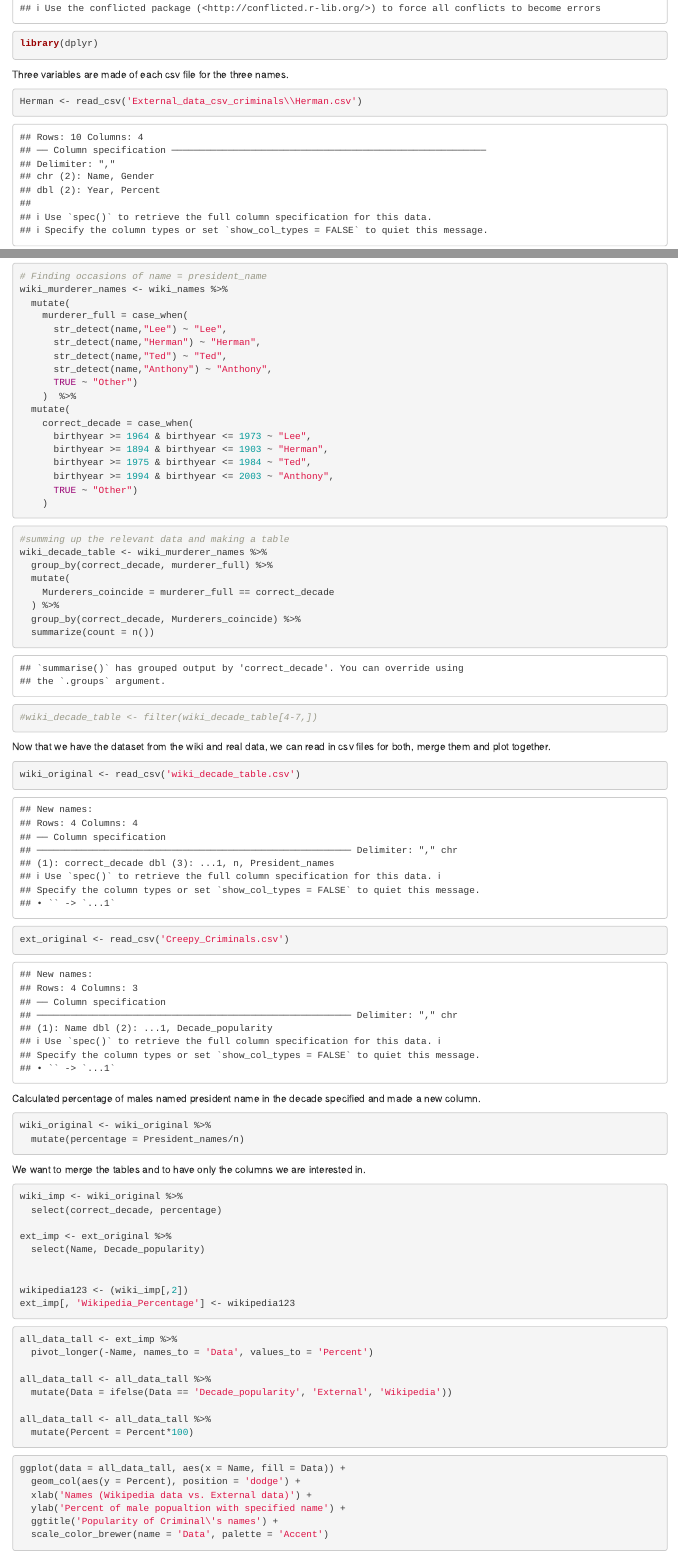
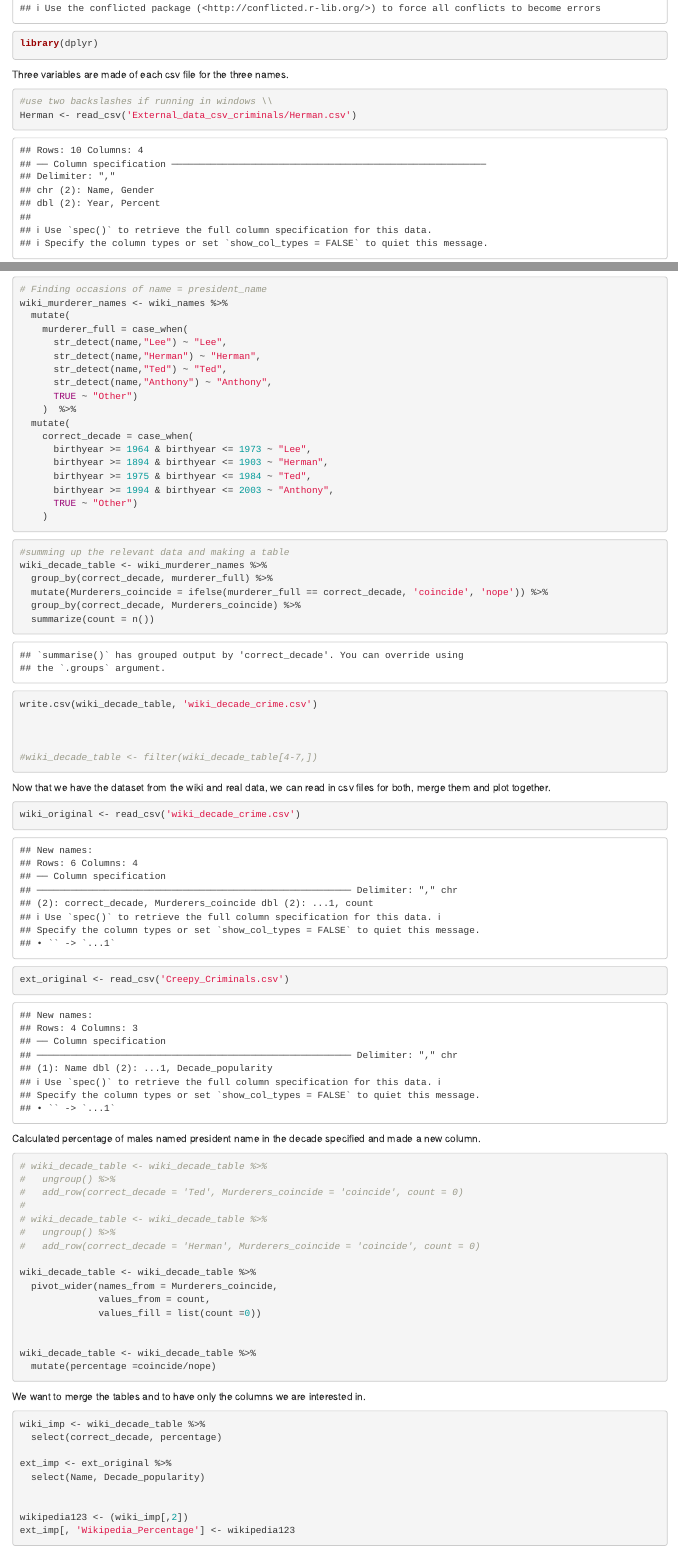
Before and after one commit to NoahStapper/Pita_Data, an R Markdown document (Criminal_Names.Rmd): the page in a window 1100 px wide, from 330 px down, and a second part further down, joined at a grey line. Rendered offline with R 4.5, knitr and Pandoc, with nearby package versions.

````diff
--- a/Criminal_Names.Rmd
+++ b/Criminal_Names.Rmd
@@ -13,7 +13,7 @@
 Three variables are made of each csv file for the three names.
 
 ```{r}
-Herman <- read_csv('External_data_csv_criminals\\Herman.csv')
 
-Lee <- read_csv('External_data_csv_criminals\\Lee.csv')
+#use two backslashes if running in windows \\
+Herman <- read_csv('External_data_csv_criminals/Herman.csv')
 
@@ -82,11 +84,11 @@
 #summing up the relevant data and making a table
 wiki_decade_table <- wiki_murderer_names %>%
   group_by(correct_decade, murderer_full) %>%
-  mutate(
-    Murderers_coincide = murderer_full == correct_decade
-  ) %>%
+  mutate(Murderers_coincide = ifelse(murderer_full == correct_decade, 'coincide', 'nope')) %>%
   group_by(correct_decade, Murderers_coincide) %>%
   summarize(count = n())
+write.csv(wiki_decade_table, 'wiki_decade_crime.csv')
+
 
 
 #wiki_decade_table <- filter(wiki_decade_table[4-7,])
@@ -95,7 +97,7 @@
 Now that we have the dataset from the wiki and real data, we can read in csv files for both, merge them and plot together.
 
 ```{r}
-wiki_original <- read_csv('wiki_decade_table.csv')
+wiki_original <- read_csv('wiki_decade_crime.csv')
 
 ext_original <- read_csv('Creepy_Criminals.csv')
 ```
@@ -103,14 +105,28 @@
 Calculated percentage of males named president name in the decade specified and made a new column.
 
 ```{r}
-wiki_original <- wiki_original %>%
-  mutate(percentage = President_names/n)
+# wiki_decade_table <- wiki_decade_table %>%
+#   ungroup() %>%
+#   add_row(correct_decade = 'Ted', Murderers_coincide = 'coincide', count = 0)
+#
+# wiki_decade_table <- wiki_decade_table %>%
+#   ungroup() %>%
+#   add_row(correct_decade = 'Herman', Murderers_coincide = 'coincide', count = 0)
+
+wiki_decade_table <- wiki_decade_table %>%
+  pivot_wider(names_from = Murderers_coincide,
+              values_from = count,
+              values_fill = list(count =0))
+
+
+wiki_decade_table <- wiki_decade_table %>%
+  mutate(percentage =coincide/nope)
 ```
 
 We want to merge the tables and to have only the columns we are interested in.
 
 ```{r}
-wiki_imp <- wiki_original %>%
+wiki_imp <- wiki_decade_table %>%
   select(correct_decade, percentage)
 
 ext_imp <- ext_original %>%
````
Also changed, not shown: Criminal_Names.Rmd (6 more changed lines).
